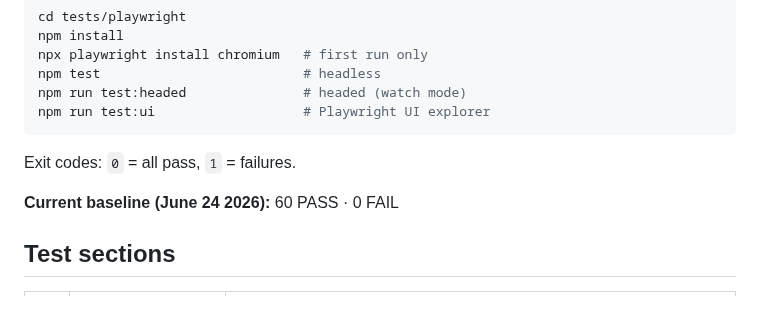
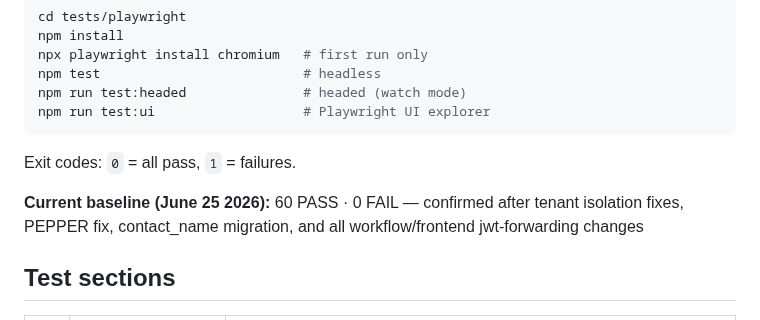
Before and after one commit to AndyJay72/VenueDesk, a Markdown page: CLAUDE.md, the part around the change. GitHub-like rendering.

Commit message:
docs: update Playwright baseline to June 25 2026

```diff
--- a/CLAUDE.md
+++ b/CLAUDE.md
@@ -2686,7 +2686,7 @@ npm run test:ui                   # Playwright UI explorer
 
 Exit codes: `0` = all pass, `1` = failures.
 
-**Current baseline (June 24 2026):** 60 PASS · 0 FAIL
+**Current baseline (June 25 2026):** 60 PASS · 0 FAIL — confirmed after tenant isolation fixes, PEPPER fix, contact_name migration, and all workflow/frontend jwt-forwarding changes
 
 ## Test sections
 
```
